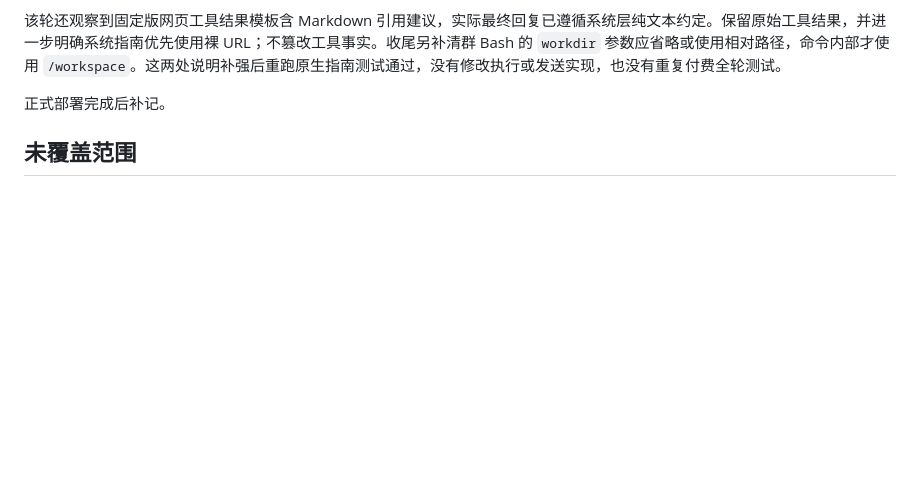
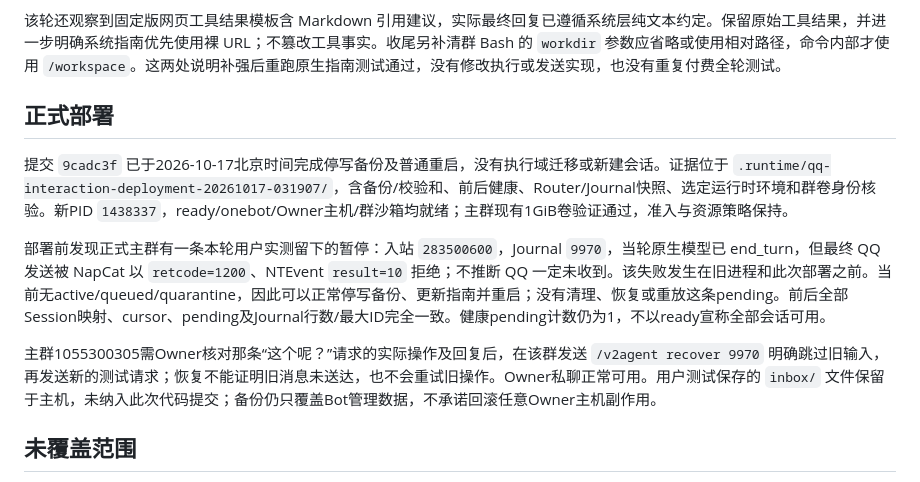
Before and after one commit to l1105927155-creator/chatbot-V2, a Markdown page: docs/qq-interaction-validation-2026-10-17.md, the part around the change. Drawn GitHub-style; blank space fills up the shorter version.

Commit message:
Record QQ interaction validation and preserved production pending turn

```diff
--- a/docs/qq-interaction-validation-2026-10-17.md
+++ b/docs/qq-interaction-validation-2026-10-17.md
@@ -30,7 +30,13 @@ Owner 和群聊的等候消息均只有一条，实际发送回执及 `qq_send_o
 
 该轮还观察到固定版网页工具结果模板含 Markdown 引用建议，实际最终回复已遵循系统层纯文本约定。保留原始工具结果，并进一步明确系统指南优先使用裸 URL；不篡改工具事实。收尾另补清群 Bash 的 `workdir` 参数应省略或使用相对路径，命令内部才使用 `/workspace`。这两处说明补强后重跑原生指南测试通过，没有修改执行或发送实现，也没有重复付费全轮测试。
 
-正式部署完成后补记。
+## 正式部署
+
+提交 `9cadc3f` 已于2026-10-17北京时间完成停写备份及普通重启，没有执行域迁移或新建会话。证据位于 `.runtime/qq-interaction-deployment-20261017-031907/`，含备份/校验和、前后健康、Router/Journal快照、选定运行时环境和群卷身份核验。新PID `1438337`，ready/onebot/Owner主机/群沙箱均就绪；主群现有1GiB卷验证通过，准入与资源策略保持。
+
+部署前发现正式主群有一条本轮用户实测留下的暂停：入站 `283500600`，Journal `9970`，当轮原生模型已 end_turn，但最终 QQ 发送被 NapCat 以 `retcode=1200`、NTEvent `result=10` 拒绝；不推断 QQ 一定未收到。该失败发生在旧进程和此次部署之前。当前无active/queued/quarantine，因此可以正常停写备份、更新指南并重启；没有清理、恢复或重放这条pending。前后全部Session映射、cursor、pending及Journal行数/最大ID完全一致。健康pending计数仍为1，不以ready宣称全部会话可用。
+
+主群1055300305需Owner核对那条“这个呢？”请求的实际操作及回复后，在该群发送 `/v2agent recover 9970` 明确跳过旧输入，再发送新的测试请求；恢复不能证明旧消息未送达，也不会重试旧操作。Owner私聊正常可用。用户测试保存的 `inbox/` 文件保留于主机，未纳入此次代码提交；备份仍只覆盖Bot管理数据，不承诺回滚任意Owner主机副作用。
 
 ## 未覆盖范围
 
```
Also changed, not shown: PLAN.md (+1 -1 lines).
